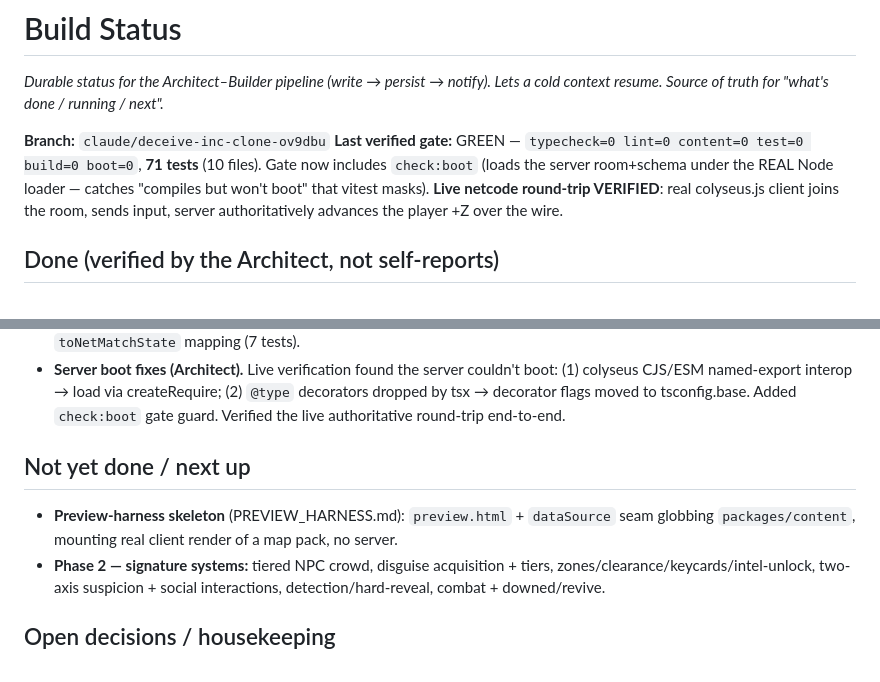
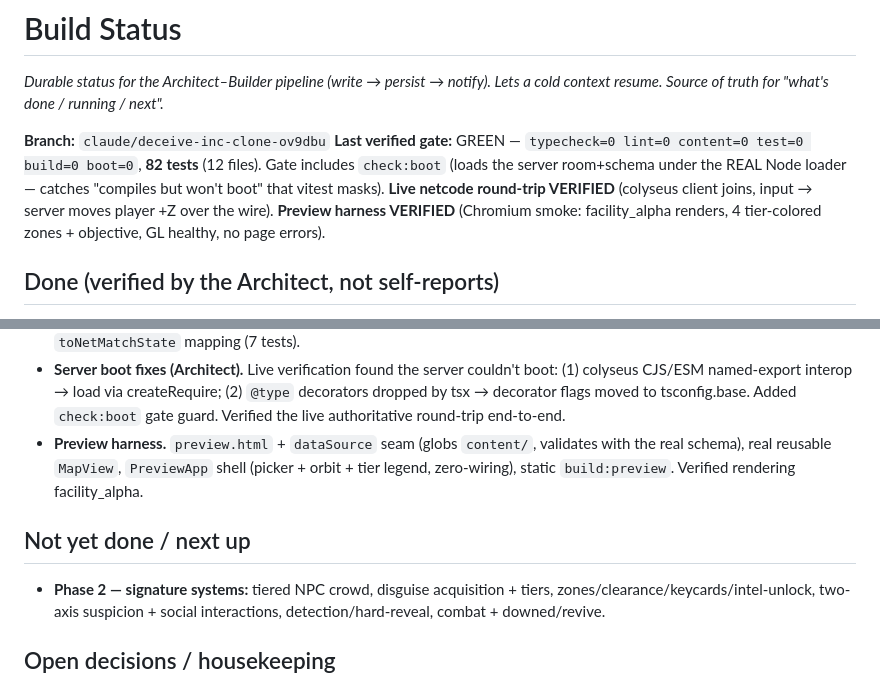
Before and after one commit to kalogan/Deceive-me-daddy, a Markdown page: STATUS.md, 2 parts joined by grey strips. Rendered like a GitHub page.

Commit message:
docs: status after preview harness verified
Co-Authored-By: Claude Opus 4.8 <noreply@anthropic.com>
Claude-Session: https://claude.ai/code/session_01BTSAXZWzkQa1huoBNn41pn

```diff
--- a/STATUS.md
+++ b/STATUS.md
@@ -5,10 +5,11 @@ cold context resume. Source of truth for "what's done / running / next".*
 
 **Branch:** `claude/deceive-inc-clone-ov9dbu`
 **Last verified gate:** GREEN — `typecheck=0 lint=0 content=0 test=0 build=0 boot=0`,
-**71 tests** (10 files). Gate now includes `check:boot` (loads the server room+schema
-under the REAL Node loader — catches "compiles but won't boot" that vitest masks).
-**Live netcode round-trip VERIFIED**: real colyseus.js client joins the room, sends
-input, server authoritatively advances the player +Z over the wire.
+**82 tests** (12 files). Gate includes `check:boot` (loads the server room+schema under
+the REAL Node loader — catches "compiles but won't boot" that vitest masks).
+**Live netcode round-trip VERIFIED** (colyseus client joins, input → server moves player
++Z over the wire). **Preview harness VERIFIED** (Chromium smoke: facility_alpha renders,
+4 tier-colored zones + objective, GL healthy, no page errors).
 
 ## Done (verified by the Architect, not self-reports)
 
@@ -37,10 +38,11 @@ input, server authoritatively advances the player +Z over the wire.
   (1) colyseus CJS/ESM named-export interop → load via createRequire; (2) `@type`
   decorators dropped by tsx → decorator flags moved to tsconfig.base. Added `check:boot`
   gate guard. Verified the live authoritative round-trip end-to-end.
+- **Preview harness.** `preview.html` + `dataSource` seam (globs `content/`, validates
+  with the real schema), real reusable `MapView`, `PreviewApp` shell (picker + orbit +
+  tier legend, zero-wiring), static `build:preview`. Verified rendering facility_alpha.
 
 ## Not yet done / next up
-- **Preview-harness skeleton** (PREVIEW_HARNESS.md): `preview.html` + `dataSource` seam
-  globbing `packages/content`, mounting real client render of a map pack, no server.
 - **Phase 2 — signature systems:** tiered NPC crowd, disguise acquisition + tiers,
   zones/clearance/keycards/intel-unlock, two-axis suspicion + social interactions,
   detection/hard-reveal, combat + downed/revive.
```
